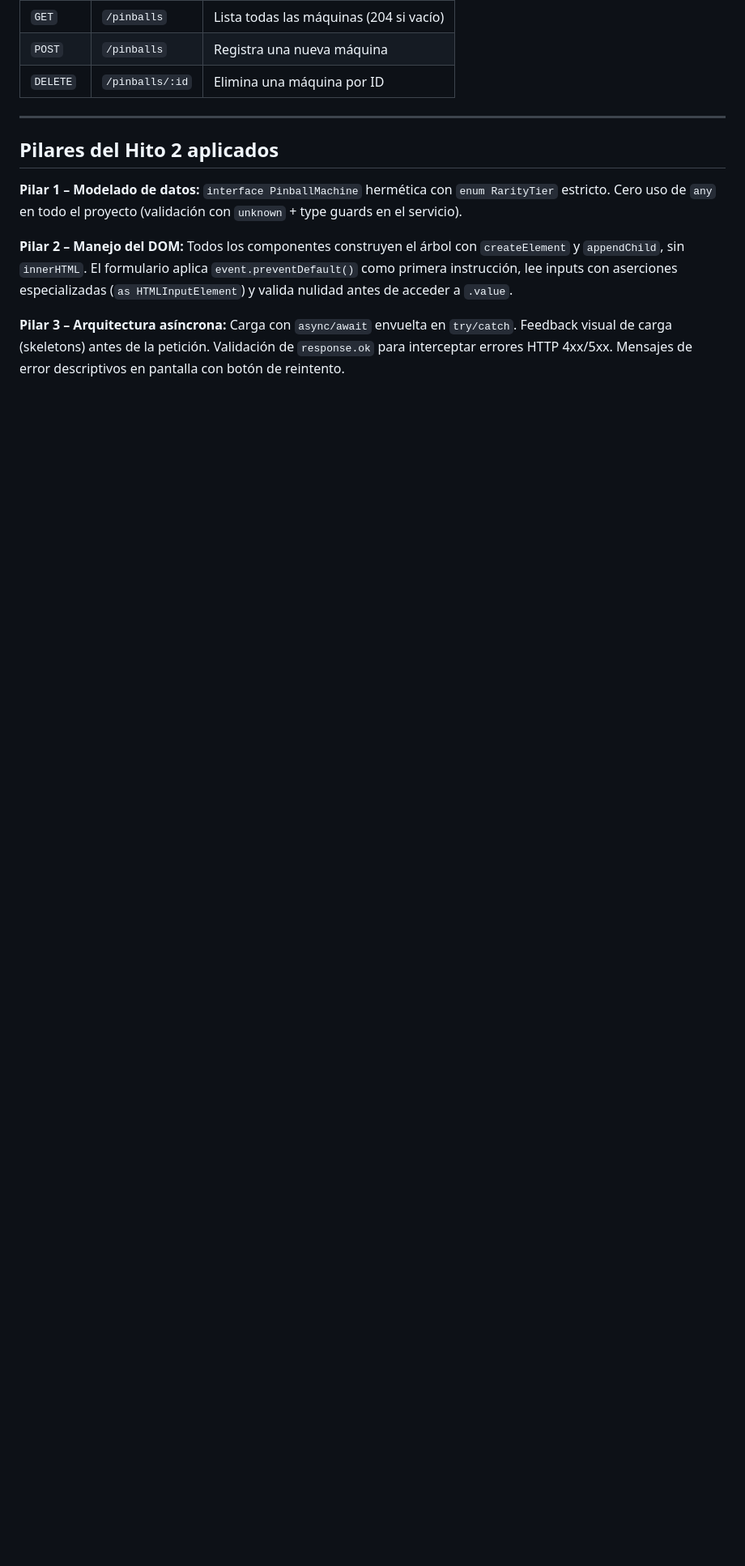
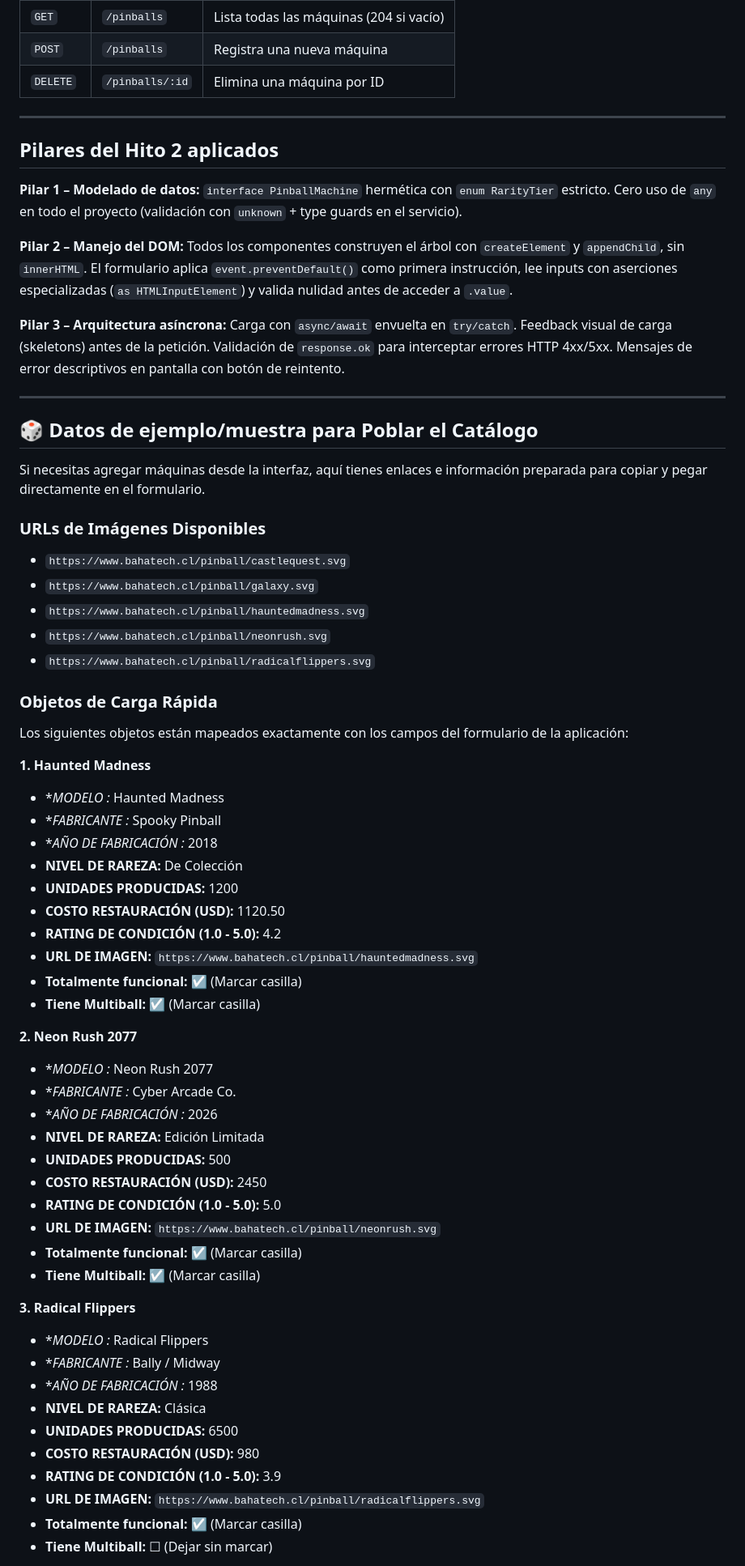
Before and after one commit to baha-volt/arcademania, a Markdown page: README.md, the part around one of its changes. Shown at 81% size. Drawn GitHub-style; blank space fills up the shorter version.

Commit message:
Se actualiza readme con especificaciones finales del proyecto

```diff
--- a/README.md
+++ b/README.md
@@ -107,3 +104,58 @@ Base URL: `https://www.bahatech.cl/arcademania/api/v1/pinballs`
 **Pilar 2 – Manejo del DOM:** Todos los componentes construyen el árbol con `createElement` y `appendChild`, sin `innerHTML`. El formulario aplica `event.preventDefault()` como primera instrucción, lee inputs con aserciones especializadas (`as HTMLInputElement`) y valida nulidad antes de acceder a `.value`.
 
 **Pilar 3 – Arquitectura asíncrona:** Carga con `async/await` envuelta en `try/catch`. Feedback visual de carga (skeletons) antes de la petición. Validación de `response.ok` para interceptar errores HTTP 4xx/5xx. Mensajes de error descriptivos en pantalla con botón de reintento.
+
+---
+
+## 🎲 Datos de ejemplo/muestra para Poblar el Catálogo
+
+Si necesitas agregar máquinas desde la interfaz, aquí tienes enlaces e información preparada para copiar y pegar directamente en el formulario.
+
+### URLs de Imágenes Disponibles
+
+*   `https://www.bahatech.cl/pinball/castlequest.svg`
+*   `https://www.bahatech.cl/pinball/galaxy.svg`
+*   `https://www.bahatech.cl/pinball/hauntedmadness.svg`
+*   `https://www.bahatech.cl/pinball/neonrush.svg`
+*   `https://www.bahatech.cl/pinball/radicalflippers.svg`
+
+### Objetos de Carga Rápida
+
+Los siguientes objetos están mapeados exactamente con los campos del formulario de la aplicación:
+
+**1. Haunted Madness**
+*   **MODELO *:** Haunted Madness
+*   **FABRICANTE *:** Spooky Pinball
+*   **AÑO DE FABRICACIÓN *:** 2018
+*   **NIVEL DE RAREZA:** De Colección
+*   **UNIDADES PRODUCIDAS:** 1200
+*   **COSTO RESTAURACIÓN (USD):** 1120.50
+*   **RATING DE CONDICIÓN (1.0 - 5.0):** 4.2
+*   **URL DE IMAGEN:** `https://www.bahatech.cl/pinball/hauntedmadness.svg`
+*   **Totalmente funcional:** ☑ (Marcar casilla)
+*   **Tiene Multiball:** ☑ (Marcar casilla)
+
+**2. Neon Rush 2077**
+*   **MODELO *:** Neon Rush 2077
+*   **FABRICANTE *:** Cyber Arcade Co.
+*   **AÑO DE FABRICACIÓN *:** 2026
+*   **NIVEL DE RAREZA:** Edición Limitada
+*   **UNIDADES PRODUCIDAS:** 500
+*   **COSTO RESTAURACIÓN (USD):** 2450
+*   **RATING DE CONDICIÓN (1.0 - 5.0):** 5.0
+*   **URL DE IMAGEN:** `https://www.bahatech.cl/pinball/neonrush.svg`
+*   **Totalmente funcional:** ☑ (Marcar casilla)
+*   **Tiene Multiball:** ☑ (Marcar casilla)
+
+**3. Radical Flippers**
+*   **MODELO *:** Radical Flippers
+*   **FABRICANTE *:** Bally / Midway
+*   **AÑO DE FABRICACIÓN *:** 1988
+*   **NIVEL DE RAREZA:** Clásica
+*   **UNIDADES PRODUCIDAS:** 6500
+*   **COSTO RESTAURACIÓN (USD):** 980
+*   **RATING DE CONDICIÓN (1.0 - 5.0):** 3.9
+*   **URL DE IMAGEN:** `https://www.bahatech.cl/pinball/radicalflippers.svg`
+*   **Totalmente funcional:** ☑ (Marcar casilla)
+*   **Tiene Multiball:** ☐ (Dejar sin marcar)
+
```
Also changed, not shown: other parts of README.md (+30 -22 lines).
